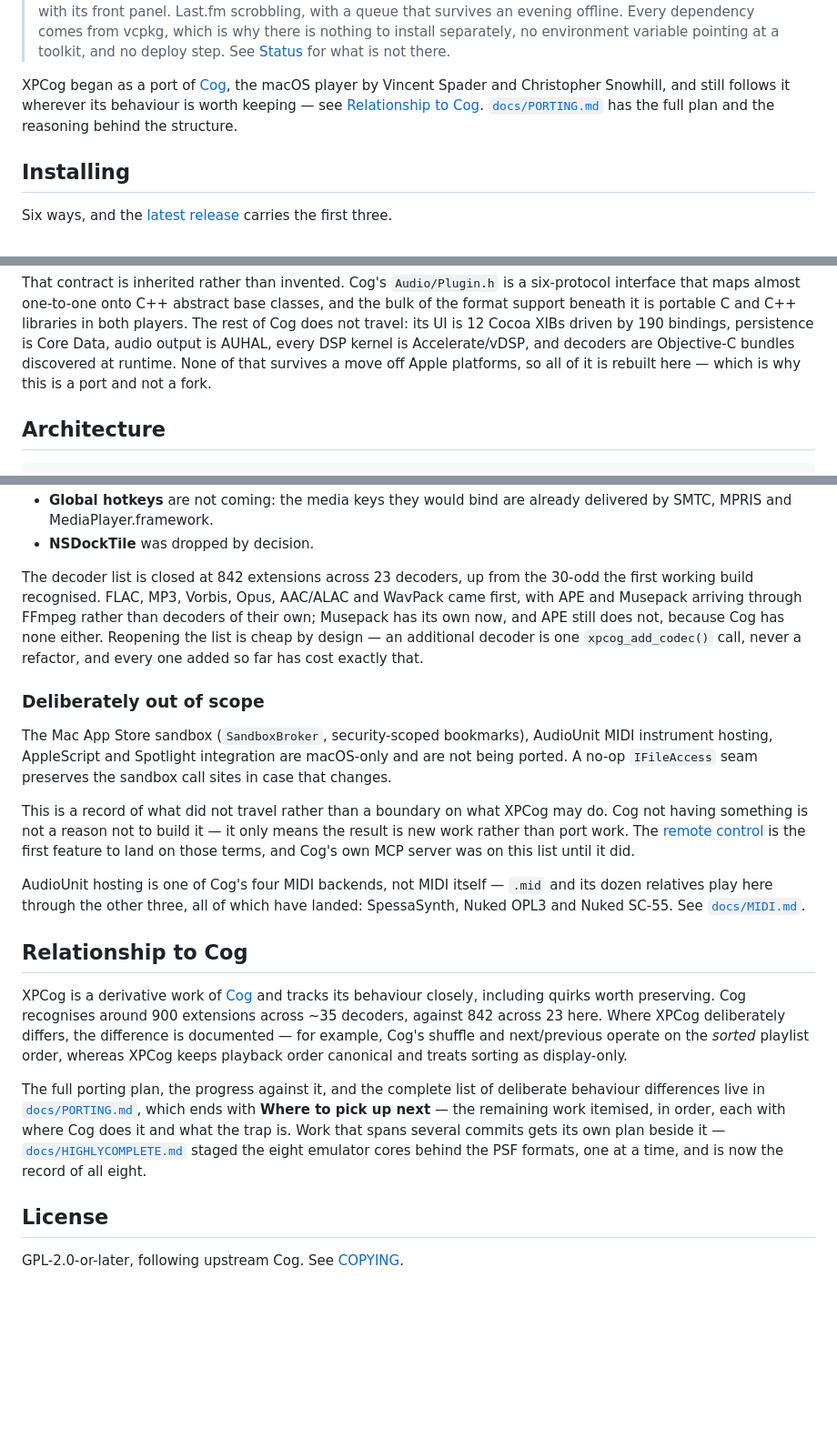
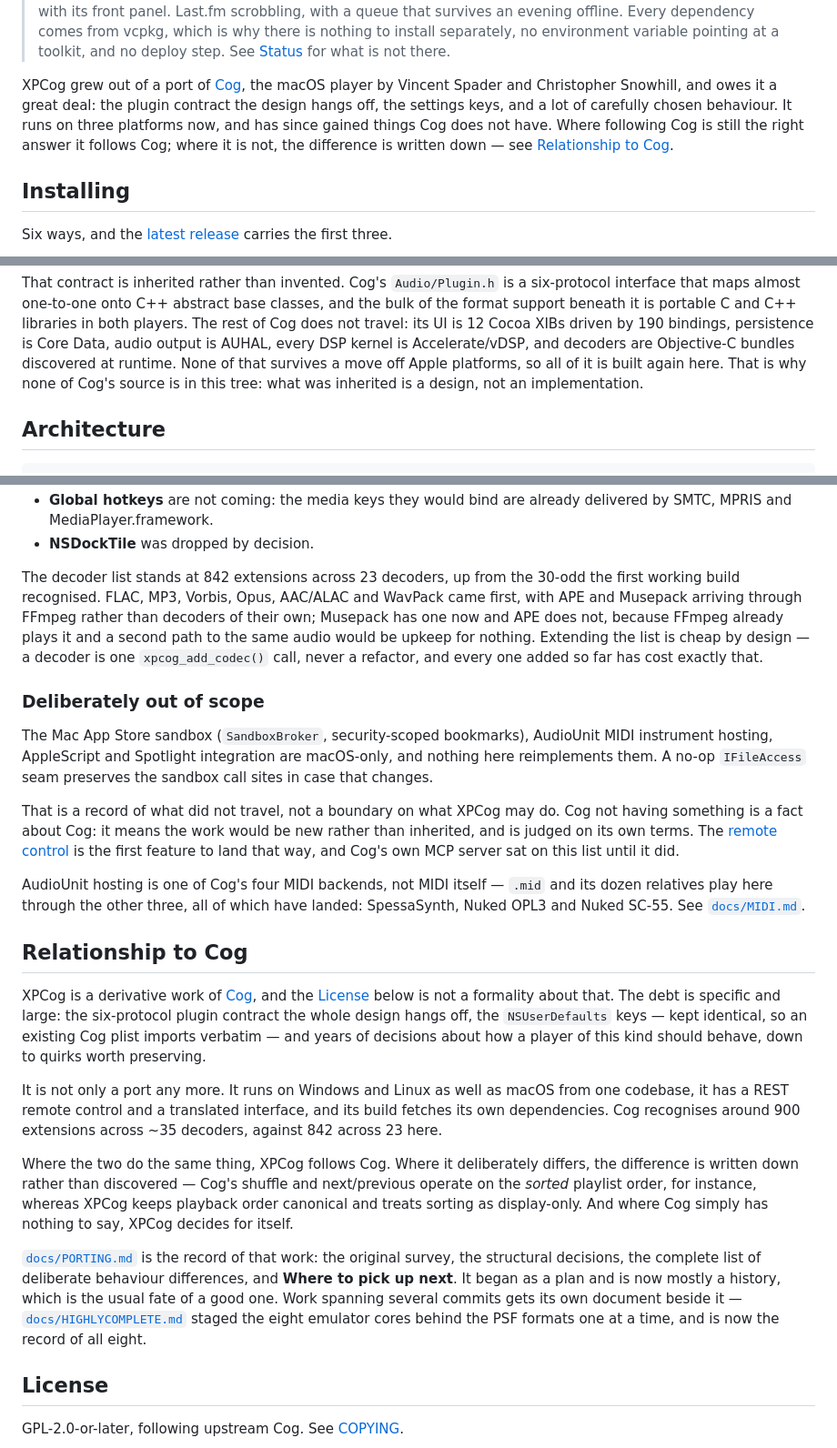
Before and after one commit to losnoco/XPCog, a Markdown page: README.md, 3 parts joined by grey strips. Shown at 91% size. GitHub-like rendering; blank space fills up the shorter version.

Commit message:
Stop the README calling XPCog a port
It is where the project came from, not what it is. The old text led with "XPCog
began as a port", closed the Design section with "which is why this is a port and
not a fork", and framed the relationship section around tracking Cog's behaviour
closely -- all of which described a player still on its way to being one.

It runs on three platforms from one codebase, has a REST remote control and a
translated interface, and decides for itself where Cog has nothing to say. The
text now says it grew out of a port and owes Cog a great deal, which is true and
is the more useful thing for a reader to know.

Nothing is softened about the debt or the licence. The derivative-work statement
stays, and the relationship section is more specific about what was inherited
than the sentence it replaced -- the plugin contract, the NSUserDefaults keys
kept identical so an existing plist imports verbatim, and years of decisions
about how a player of this kind should behave.

Two smaller places stopped treating Cog's absence as a reason. "APE still does
not, because Cog has none either" now gives the actual reason, which is that
FFmpeg already plays it and a second path to the same audio would be upkeep for
nothing; and the out-of-scope list says plainly that it records what did not
travel rather than bounding what may be built.

docs/PORTING.md is described as what it has become: a plan that is now mostly a
history.

Co-Authored-By: Claude Opus 5 (1M context) <noreply@anthropic.com>
Claude-Session: https://claude.ai/code/session_012VCwwDAFKAFTKNvRHWWQc7

```diff
--- a/README.md
+++ b/README.md
@@ -30,11 +30,12 @@ unpacking first, and internet radio.
 > separately, no environment variable pointing at a toolkit, and no deploy step.
 > See [Status](#status) for what is not there.
 
-XPCog began as a port of [Cog](https://cog.losno.co/), the macOS player by Vincent
-Spader and Christopher Snowhill, and still follows it wherever its behaviour is worth
-keeping — see [Relationship to Cog](#relationship-to-cog).
-[`docs/PORTING.md`](docs/PORTING.md) has the full plan and the reasoning behind the
-structure.
+XPCog grew out of a port of [Cog](https://cog.losno.co/), the macOS player by Vincent
+Spader and Christopher Snowhill, and owes it a great deal: the plugin contract the
+design hangs off, the settings keys, and a lot of carefully chosen behaviour. It runs
+on three platforms now, and has since gained things Cog does not have. Where following
+Cog is still the right answer it follows Cog; where it is not, the difference is
+written down — see [Relationship to Cog](#relationship-to-cog).
 
 ## Installing
 
@@ -131,8 +132,9 @@ and the bulk of the format support beneath it is portable C and C++ libraries in
 both players. The rest of Cog does not travel: its UI is 12 Cocoa XIBs driven by 190
 bindings, persistence is Core Data, audio output is AUHAL, every DSP kernel is
 Accelerate/vDSP, and decoders are Objective-C bundles discovered at runtime. None of
-that survives a move off Apple platforms, so all of it is rebuilt here — which is why
-this is a port and not a fork.
+that survives a move off Apple platforms, so all of it is built again here. That is why
+none of Cog's source is in this tree: what was inherited is a design, not an
+implementation.
 
 ## Architecture
 
@@ -993,25 +995,26 @@ What is outstanding is short and named:
   delivered by SMTC, MPRIS and MediaPlayer.framework.
 - **NSDockTile** was dropped by decision.
 
-The decoder list is closed at 842 extensions across 23 decoders, up from the 30-odd
-the first working build recognised. FLAC, MP3, Vorbis, Opus, AAC/ALAC and WavPack
-came first, with APE and Musepack arriving through FFmpeg rather than decoders of
-their own; Musepack has its own now, and APE still does not, because Cog has none
-either. Reopening the list is cheap by design — an additional decoder is one
-`xpcog_add_codec()` call, never a refactor, and every one added so far has cost
-exactly that.
+The decoder list stands at 842 extensions across 23 decoders, up from the 30-odd the
+first working build recognised. FLAC, MP3, Vorbis, Opus, AAC/ALAC and WavPack came
+first, with APE and Musepack arriving through FFmpeg rather than decoders of their own;
+Musepack has one now and APE does not, because FFmpeg already plays it and a second
+path to the same audio would be upkeep for nothing. Extending the list is cheap by
+design — a decoder is one `xpcog_add_codec()` call, never a refactor, and every one
+added so far has cost exactly that.
 
 ### Deliberately out of scope
 
 The Mac App Store sandbox (`SandboxBroker`, security-scoped bookmarks), AudioUnit MIDI
-instrument hosting, AppleScript and Spotlight integration are macOS-only and are not
-being ported. A no-op `IFileAccess` seam preserves the sandbox call sites in case that
-changes.
+instrument hosting, AppleScript and Spotlight integration are macOS-only, and nothing
+here reimplements them. A no-op `IFileAccess` seam preserves the sandbox call sites in
+case that changes.
 
-This is a record of what did not travel rather than a boundary on what XPCog may do.
-Cog not having something is not a reason not to build it — it only means the result is
-new work rather than port work. The [remote control](#remote-control) is the first
-feature to land on those terms, and Cog's own MCP server was on this list until it did.
+That is a record of what did not travel, not a boundary on what XPCog may do. Cog not
+having something is a fact about Cog: it means the work would be new rather than
+inherited, and is judged on its own terms. The [remote control](#remote-control) is the
+first feature to land that way, and Cog's own MCP server sat on this list until it
+did.
 
 AudioUnit hosting is one of Cog's four MIDI backends, not MIDI itself — `.mid` and
 its dozen relatives play here through the other three, all of which have landed:
@@ -1019,20 +1022,30 @@ SpessaSynth, Nuked OPL3 and Nuked SC-55. See [`docs/MIDI.md`](docs/MIDI.md).
 
 ## Relationship to Cog
 
-XPCog is a derivative work of [Cog](https://github.com/losnoco/Cog) and tracks its
-behaviour closely, including quirks worth preserving. Cog recognises around 900
-extensions across ~35 decoders, against 842 across 23 here. Where XPCog deliberately
-differs, the difference is documented — for example, Cog's shuffle and
-next/previous operate on the *sorted* playlist order, whereas XPCog keeps playback
-order canonical and treats sorting as display-only.
+XPCog is a derivative work of [Cog](https://github.com/losnoco/Cog), and the
+[License](#license) below is not a formality about that. The debt is specific and
+large: the six-protocol plugin contract the whole design hangs off, the
+`NSUserDefaults` keys — kept identical, so an existing Cog plist imports verbatim —
+and years of decisions about how a player of this kind should behave, down to quirks
+worth preserving.
 
-The full porting plan, the progress against it, and the complete list of deliberate
-behaviour differences live in [`docs/PORTING.md`](docs/PORTING.md), which ends with
-**Where to pick up next** — the remaining work itemised, in order, each with where
-Cog does it and what the trap is. Work that spans several commits gets its own plan
-beside it —
-[`docs/HIGHLYCOMPLETE.md`](docs/HIGHLYCOMPLETE.md) staged the eight emulator
-cores behind the PSF formats, one at a time, and is now the record of all eight.
+It is not only a port any more. It runs on Windows and Linux as well as macOS from one
+codebase, it has a REST remote control and a translated interface, and its build
+fetches its own dependencies. Cog recognises around 900 extensions across ~35 decoders,
+against 842 across 23 here.
+
+Where the two do the same thing, XPCog follows Cog. Where it deliberately differs, the
+difference is written down rather than discovered — Cog's shuffle and next/previous
+operate on the *sorted* playlist order, for instance, whereas XPCog keeps playback
+order canonical and treats sorting as display-only. And where Cog simply has nothing to
+say, XPCog decides for itself.
+
+[`docs/PORTING.md`](docs/PORTING.md) is the record of that work: the original survey,
+the structural decisions, the complete list of deliberate behaviour differences, and
+**Where to pick up next**. It began as a plan and is now mostly a history, which is the
+usual fate of a good one. Work spanning several commits gets its own document beside
+it — [`docs/HIGHLYCOMPLETE.md`](docs/HIGHLYCOMPLETE.md) staged the eight emulator cores
+behind the PSF formats one at a time, and is now the record of all eight.
 
 ## License
 
```
